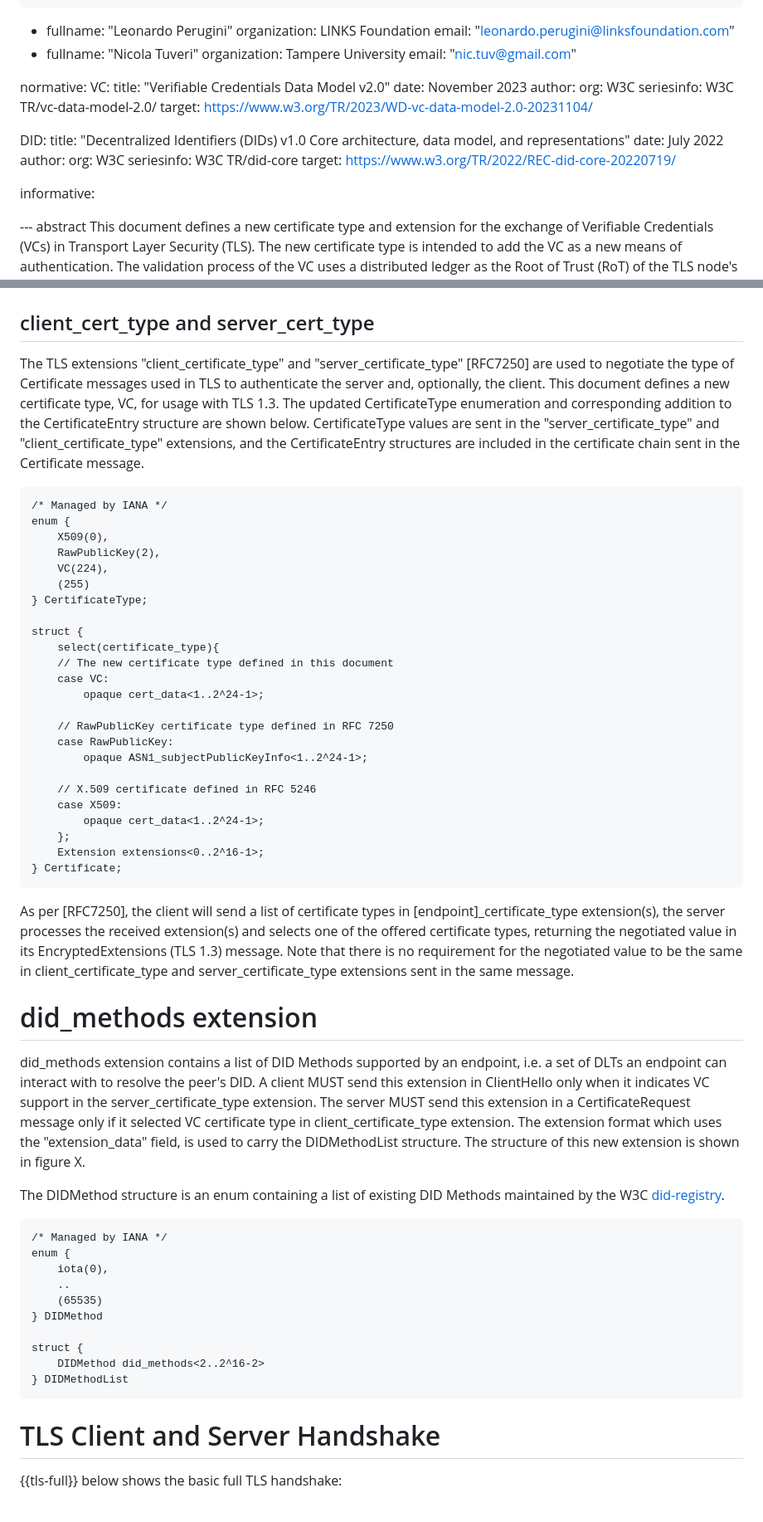
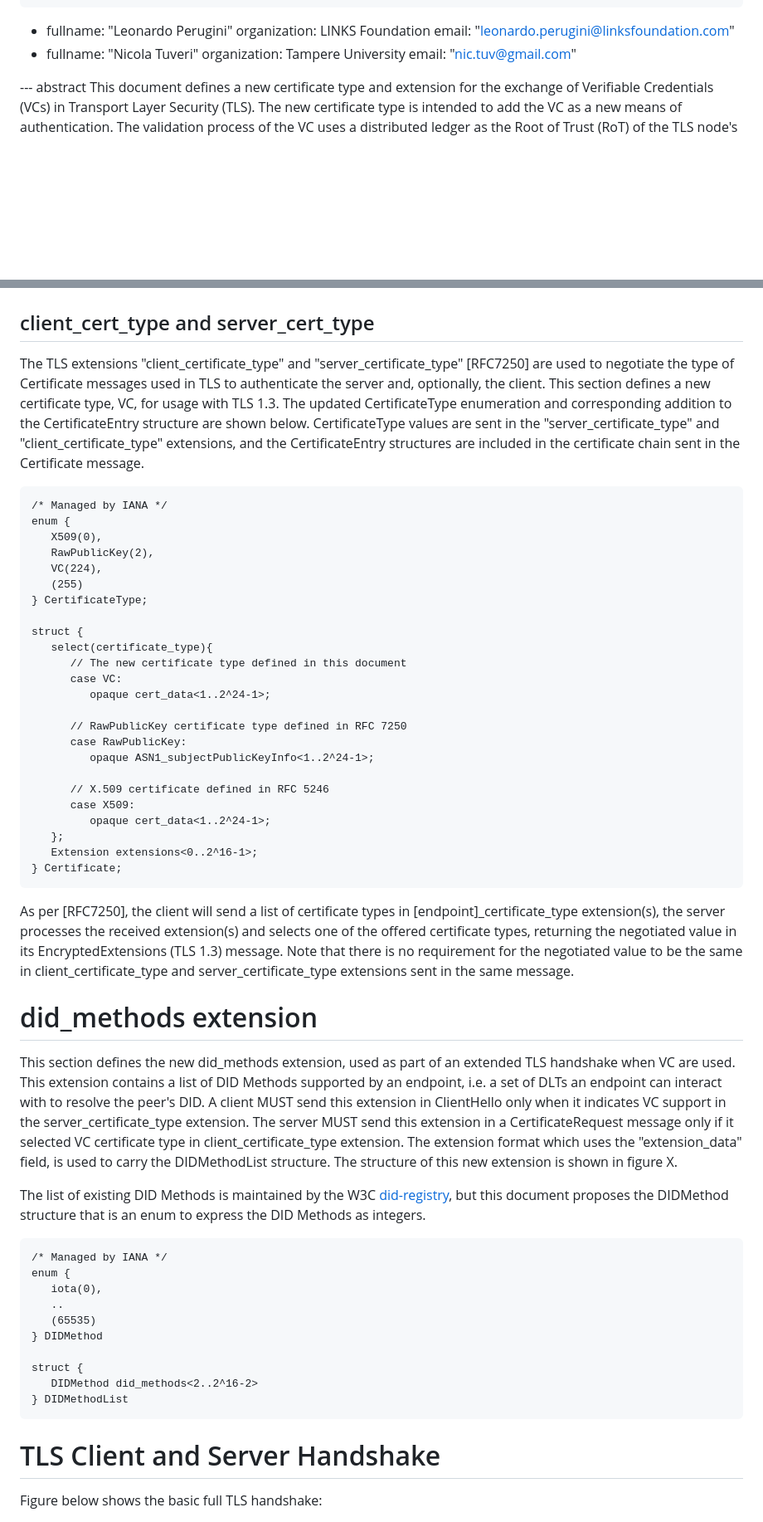
Before and after one commit to thomas-fossati/draft-vesco-vcauthtls, a Markdown page: draft-vesco-vcauthtls.md, 2 parts joined by grey strips. Shown at 83% size. Rendered like a GitHub page; blank space fills up the shorter version.

````diff
--- a/draft-vesco-vcauthtls.md
+++ b/draft-vesco-vcauthtls.md
@@ -37,31 +37,6 @@ author:
     organization: Tampere University
     email: "nic.tuv@gmail.com"
 
-
-normative:
-  VC:
-   title: "Verifiable Credentials Data Model v2.0"
-   date: November 2023
-   author:
-      org: W3C
-   seriesinfo:
-      W3C TR/vc-data-model-2.0/
-   target:
-      https://www.w3.org/TR/2023/WD-vc-data-model-2.0-20231104/
-
-  DID:
-   title: "Decentralized Identifiers (DIDs) v1.0 Core architecture, data model, and representations"
-   date: July 2022
-   author:
-      org: W3C
-   seriesinfo:
-      W3C TR/did-core
-   target:
-      https://www.w3.org/TR/2022/REC-did-core-20220719/
-
-
-informative:
-
 --- abstract
 This document defines a new certificate type and extension for the exchange of Verifiable Credentials (VCs) in Transport Layer Security (TLS). The new certificate type is intended to add the VC as a new means of authentication. The validation process of the VC uses a distributed ledger as the Root of Trust (RoT) of the TLS node's public keys. The nodes can use different distributed ledger technologies to store their public key and to perform the TLS handshake.
 
@@ -89,32 +64,32 @@ The extensions enable server-only and mutual authentication using VC, X.509, Raw
 
 ## client_cert_type and server_cert_type
 
-The TLS extensions "client_certificate_type" and "server_certificate_type" [RFC7250] are used to negotiate the type of Certificate messages used in TLS to authenticate the server and, optionally, the client. This document defines a new certificate type, VC, for usage with TLS 1.3. The updated CertificateType enumeration and corresponding addition to the CertificateEntry structure are shown below. CertificateType values are sent in the "server_certificate_type" and "client_certificate_type" extensions, and the CertificateEntry structures are included in the certificate chain sent in the Certificate message.
+The TLS extensions "client_certificate_type" and "server_certificate_type" [RFC7250] are used to negotiate the type of Certificate messages used in TLS to authenticate the server and, optionally, the client. This section defines a new certificate type, VC, for usage with TLS 1.3. The updated CertificateType enumeration and corresponding addition to the CertificateEntry structure are shown below. CertificateType values are sent in the "server_certificate_type" and "client_certificate_type" extensions, and the CertificateEntry structures are included in the certificate chain sent in the Certificate message.
 
 ~~~
 /* Managed by IANA */
 enum {
-	X509(0),
-	RawPublicKey(2),
-	VC(224),
-	(255)
+   X509(0),
+   RawPublicKey(2),
+   VC(224),
+   (255)
 } CertificateType;
 
 struct {
-	select(certificate_type){
- 	// The new certificate type defined in this document
- 	case VC:
-    	opaque cert_data<1..2^24-1>;
+   select(certificate_type){
+      // The new certificate type defined in this document
+      case VC:
+         opaque cert_data<1..2^24-1>;
 
- 	// RawPublicKey certificate type defined in RFC 7250
- 	case RawPublicKey:
-    	opaque ASN1_subjectPublicKeyInfo<1..2^24-1>;
+      // RawPublicKey certificate type defined in RFC 7250
+      case RawPublicKey:
+         opaque ASN1_subjectPublicKeyInfo<1..2^24-1>;
 
- 	// X.509 certificate defined in RFC 5246
- 	case X509:
-    	opaque cert_data<1..2^24-1>;
-    };
-	Extension extensions<0..2^16-1>;
+      // X.509 certificate defined in RFC 5246
+      case X509:
+         opaque cert_data<1..2^24-1>;
+   };
+   Extension extensions<0..2^16-1>;
 } Certificate;
 ~~~
 
@@ -122,26 +97,26 @@ As per [RFC7250], the client will send a list of certificate types in [endpoint]
 
 # did_methods extension
 
-did_methods extension contains a list of DID Methods supported by an endpoint, i.e. a set of DLTs an endpoint can interact with to resolve the peer's DID. A client MUST send this extension in ClientHello only when it indicates VC support in the server_certificate_type extension. The server MUST send this extension in a CertificateRequest message only if it selected VC certificate type in client_certificate_type extension. The extension format which uses the "extension_data" field, is used to carry the DIDMethodList structure. The structure of this new extension is shown in figure X.
+This section defines the new did_methods extension, used as part of an extended TLS handshake when VC are used. This extension contains a list of DID Methods supported by an endpoint, i.e. a set of DLTs an endpoint can interact with to resolve the peer's DID. A client MUST send this extension in ClientHello only when it indicates VC support in the server_certificate_type extension. The server MUST send this extension in a CertificateRequest message only if it selected VC certificate type in client_certificate_type extension. The extension format which uses the "extension_data" field, is used to carry the DIDMethodList structure. The structure of this new extension is shown in figure X.
 
-The DIDMethod structure is an enum containing a list of existing DID Methods maintained by the W3C [did-registry](https://www.w3.org/TR/did-spec-registries/#did-methods).
+The list of existing DID Methods is maintained by the W3C [did-registry](https://www.w3.org/TR/did-spec-registries/#did-methods), but this document proposes the DIDMethod structure that is an enum to express the DID Methods as integers.
 
 ~~~
 /* Managed by IANA */
 enum {
-	iota(0),
-	..
-	(65535)
+   iota(0),
+   ..
+   (65535)
 } DIDMethod
 
 struct {
-	DIDMethod did_methods<2..2^16-2>
+   DIDMethod did_methods<2..2^16-2>
 } DIDMethodList
 ~~~
 
 # TLS Client and Server Handshake
 
-{{tls-full}} below shows the basic full TLS handshake:
+Figure below shows the basic full TLS handshake:
 
 <!--
 ```
````
Also changed, not shown: other parts of draft-vesco-vcauthtls.md (+58 -23 lines).
